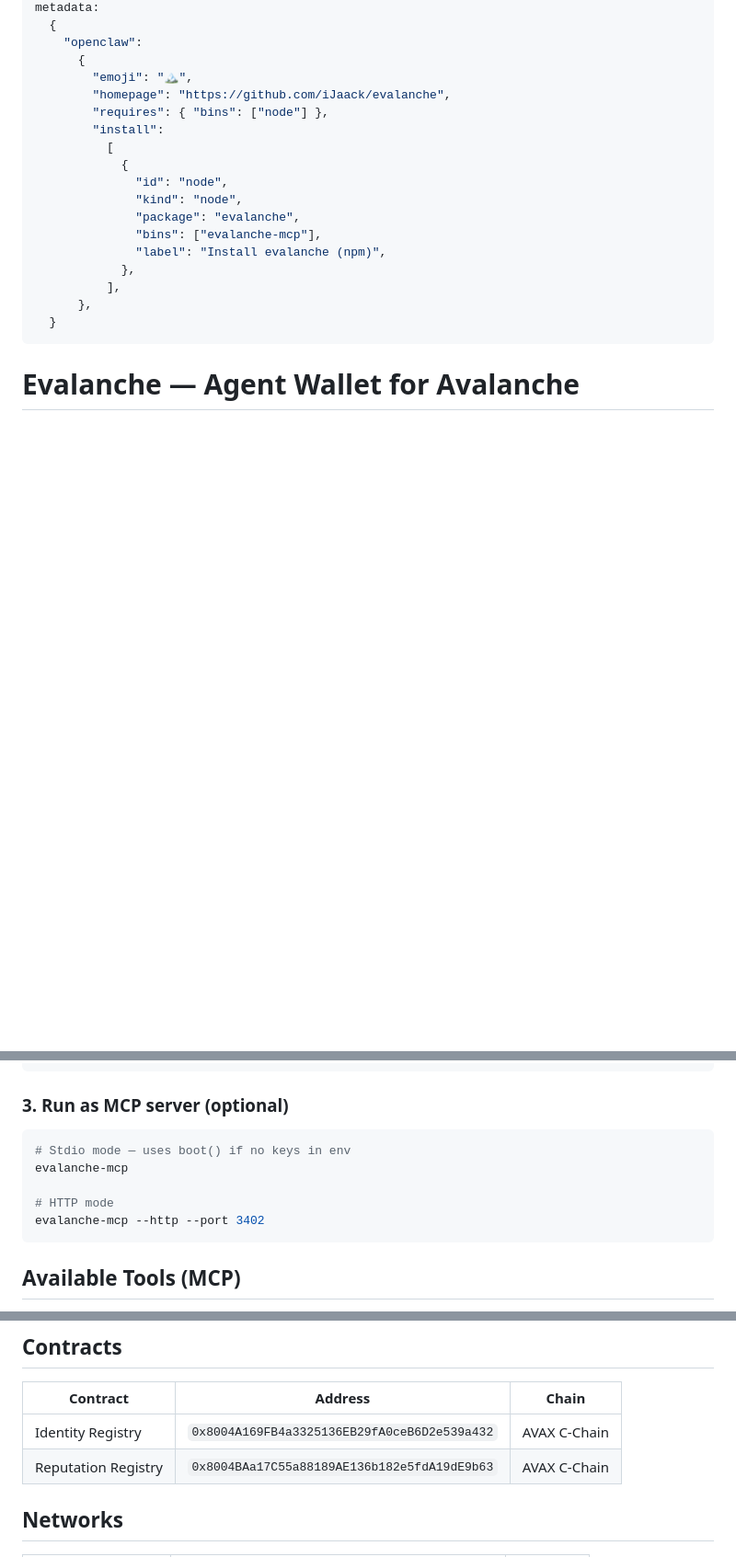
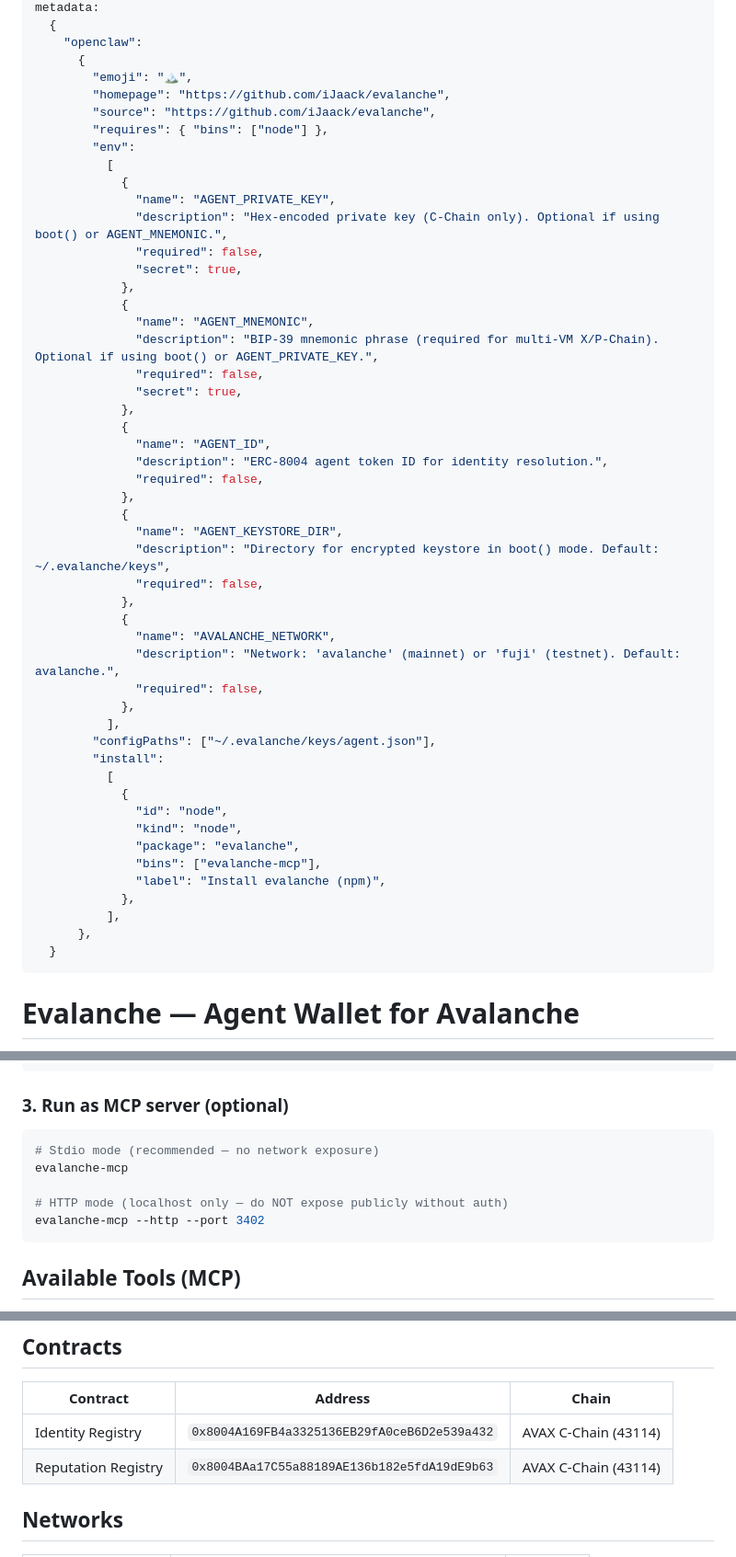
Before and after one commit to iJaack/evalanche, a Markdown page: skill/SKILL.md, 3 parts joined by grey strips. Shown at 92% size. Drawn GitHub-style; blank space fills up the shorter version.

````diff
--- a/skill/SKILL.md
+++ b/skill/SKILL.md
@@ -15,7 +15,39 @@ metadata:
       {
         "emoji": "🏔️",
         "homepage": "https://github.com/iJaack/evalanche",
+        "source": "https://github.com/iJaack/evalanche",
         "requires": { "bins": ["node"] },
+        "env":
+          [
+            {
+              "name": "AGENT_PRIVATE_KEY",
+              "description": "Hex-encoded private key (C-Chain only). Optional if using boot() or AGENT_MNEMONIC.",
+              "required": false,
+              "secret": true,
+            },
+            {
+              "name": "AGENT_MNEMONIC",
+              "description": "BIP-39 mnemonic phrase (required for multi-VM X/P-Chain). Optional if using boot() or AGENT_PRIVATE_KEY.",
+              "required": false,
+              "secret": true,
+            },
+            {
+              "name": "AGENT_ID",
+              "description": "ERC-8004 agent token ID for identity resolution.",
+              "required": false,
+            },
+            {
+              "name": "AGENT_KEYSTORE_DIR",
+              "description": "Directory for encrypted keystore in boot() mode. Default: ~/.evalanche/keys",
+              "required": false,
+            },
+            {
+              "name": "AVALANCHE_NETWORK",
+              "description": "Network: 'avalanche' (mainnet) or 'fuji' (testnet). Default: avalanche.",
+              "required": false,
+            },
+          ],
+        "configPaths": ["~/.evalanche/keys/agent.json"],
         "install":
           [
             {
@@ -79,10 +146,10 @@ const agent = new Evalanche({
 
 ### 3. Run as MCP server (optional)
 ```bash
-# Stdio mode — uses boot() if no keys in env
+# Stdio mode (recommended — no network exposure)
 evalanche-mcp
 
-# HTTP mode
+# HTTP mode (localhost only — do NOT expose publicly without auth)
 evalanche-mcp --http --port 3402
 ```
 
@@ -217,8 +243,8 @@ agent.delegate('NodeID-...', '25', 30).then(tx => console.log('delegated:', tx))
 
 | Contract | Address | Chain |
 |----------|---------|-------|
-| Identity Registry | `0x8004A169FB4a3325136EB29fA0ceB6D2e539a432` | AVAX C-Chain |
-| Reputation Registry | `0x8004BAa17C55a88189AE136b182e5fdA19dE9b63` | AVAX C-Chain |
+| Identity Registry | `0x8004A169FB4a3325136EB29fA0ceB6D2e539a432` | AVAX C-Chain (43114) |
+| Reputation Registry | `0x8004BAa17C55a88189AE136b182e5fdA19dE9b63` | AVAX C-Chain (43114) |
 
 ## Networks
 
````
Also changed, not shown: other parts of skill/SKILL.md (+46 -52 lines).
